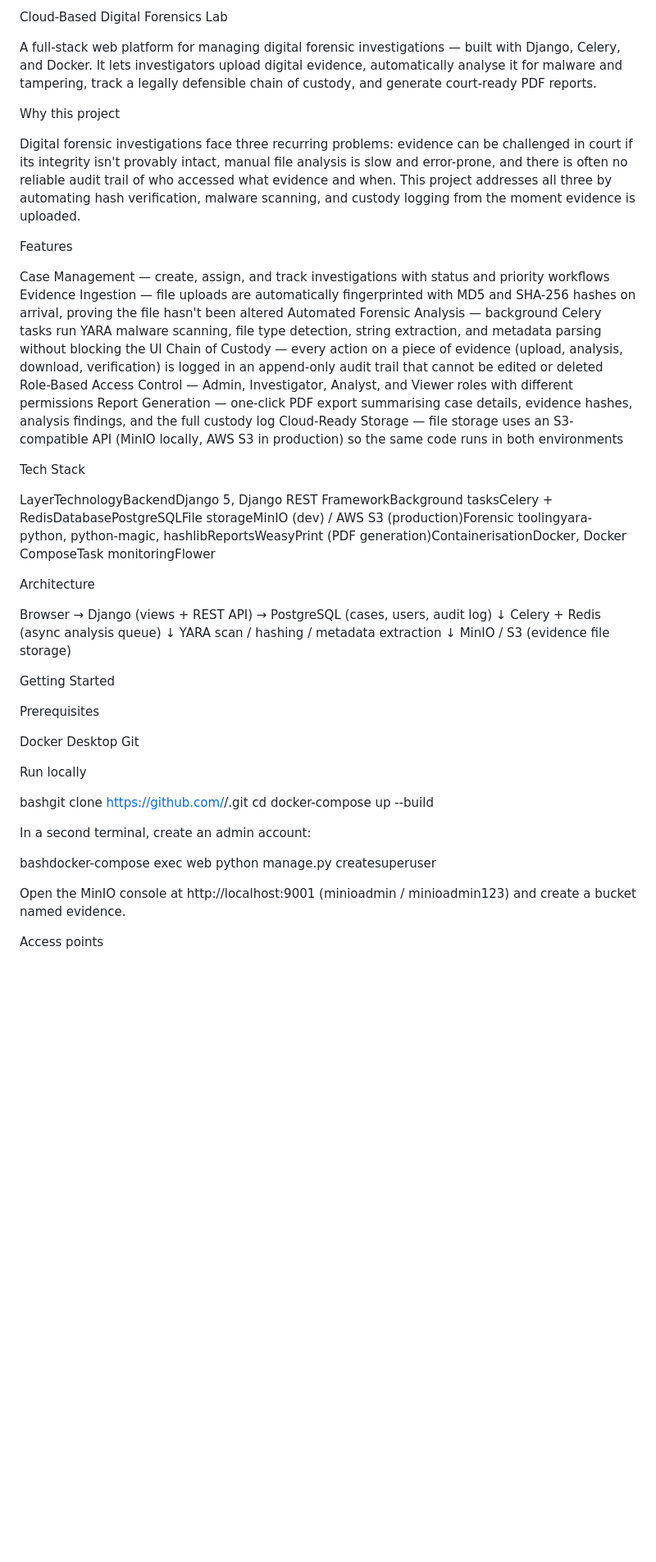
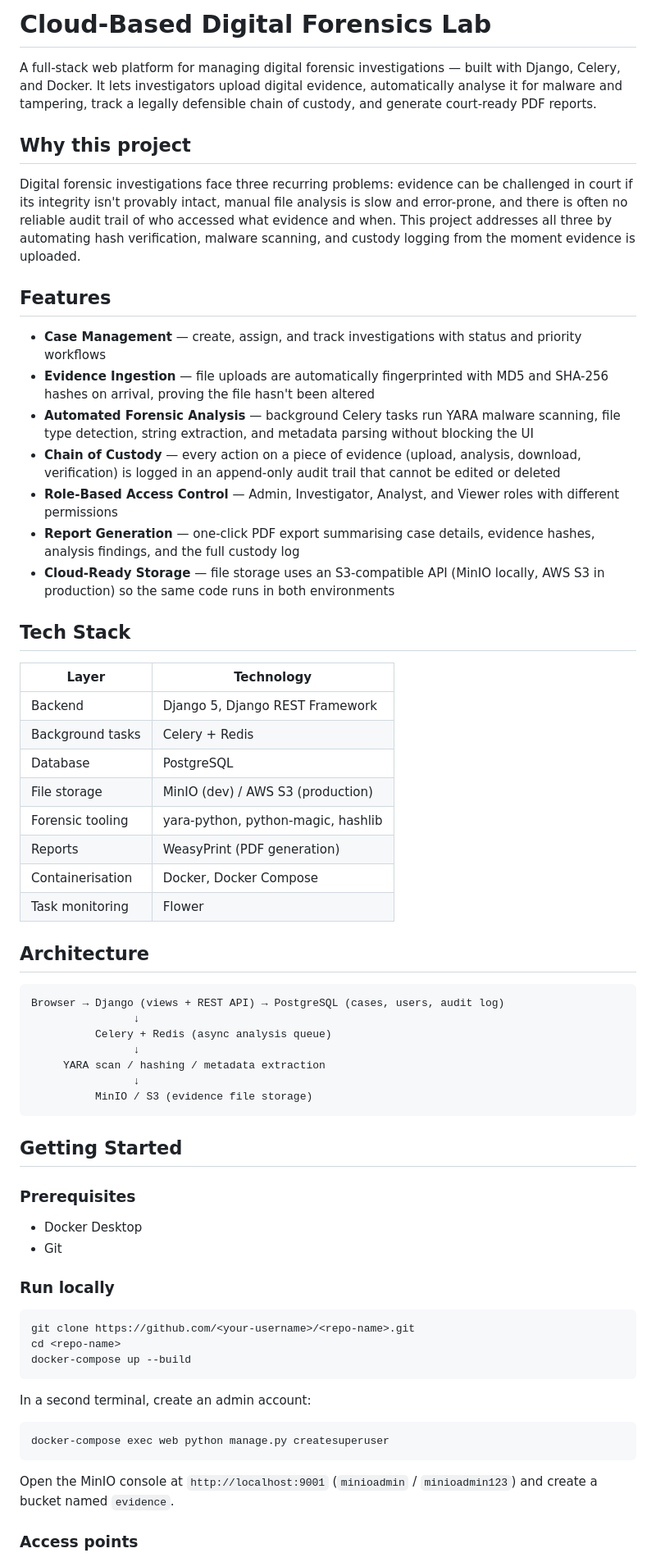
Before and after one commit to sridev-18/Digital-forencis-lab, a Markdown page: README.md, the part around one of its changes. Shown at 82% size. GitHub-like rendering; blank space fills up the shorter version.

````diff
--- a/README.md
+++ b/README.md
@@ -1,29 +1,37 @@
-Cloud-Based Digital Forensics Lab
+# Cloud-Based Digital Forensics Lab
 
 A full-stack web platform for managing digital forensic investigations — built with Django, Celery, and Docker. It lets investigators upload digital evidence, automatically analyse it for malware and tampering, track a legally defensible chain of custody, and generate court-ready PDF reports.
 
-Why this project
+## Why this project
 
 Digital forensic investigations face three recurring problems: evidence can be challenged in court if its integrity isn't provably intact, manual file analysis is slow and error-prone, and there is often no reliable audit trail of who accessed what evidence and when. This project addresses all three by automating hash verification, malware scanning, and custody logging from the moment evidence is uploaded.
 
-Features
+## Features
 
+- **Case Management** — create, assign, and track investigations with status and priority workflows
+- **Evidence Ingestion** — file uploads are automatically fingerprinted with MD5 and SHA-256 hashes on arrival, proving the file hasn't been altered
+- **Automated Forensic Analysis** — background Celery tasks run YARA malware scanning, file type detection, string extraction, and metadata parsing without blocking the UI
+- **Chain of Custody** — every action on a piece of evidence (upload, analysis, download, verification) is logged in an append-only audit trail that cannot be edited or deleted
+- **Role-Based Access Control** — Admin, Investigator, Analyst, and Viewer roles with different permissions
+- **Report Generation** — one-click PDF export summarising case details, evidence hashes, analysis findings, and the full custody log
+- **Cloud-Ready Storage** — file storage uses an S3-compatible API (MinIO locally, AWS S3 in production) so the same code runs in both environments
 
-Case Management — create, assign, and track investigations with status and priority workflows
-Evidence Ingestion — file uploads are automatically fingerprinted with MD5 and SHA-256 hashes on arrival, proving the file hasn't been altered
-Automated Forensic Analysis — background Celery tasks run YARA malware scanning, file type detection, string extraction, and metadata parsing without blocking the UI
-Chain of Custody — every action on a piece of evidence (upload, analysis, download, verification) is logged in an append-only audit trail that cannot be edited or deleted
-Role-Based Access Control — Admin, Investigator, Analyst, and Viewer roles with different permissions
-Report Generation — one-click PDF export summarising case details, evidence hashes, analysis findings, and the full custody log
-Cloud-Ready Storage — file storage uses an S3-compatible API (MinIO locally, AWS S3 in production) so the same code runs in both environments
+## Tech Stack
 
+| Layer | Technology |
+|---|---|
+| Backend | Django 5, Django REST Framework |
+| Background tasks | Celery + Redis |
+| Database | PostgreSQL |
+| File storage | MinIO (dev) / AWS S3 (production) |
+| Forensic tooling | yara-python, python-magic, hashlib |
+| Reports | WeasyPrint (PDF generation) |
+| Containerisation | Docker, Docker Compose |
+| Task monitoring | Flower |
 
-Tech Stack
+## Architecture
 
-LayerTechnologyBackendDjango 5, Django REST FrameworkBackground tasksCelery + RedisDatabasePostgreSQLFile storageMinIO (dev) / AWS S3 (production)Forensic toolingyara-python, python-magic, hashlibReportsWeasyPrint (PDF generation)ContainerisationDocker, Docker ComposeTask monitoringFlower
-
-Architecture
-
+```
 Browser → Django (views + REST API) → PostgreSQL (cases, users, audit log)
                 ↓
           Celery + Redis (async analysis queue)
@@ -31,27 +39,29 @@ Browser → Django (views + REST API) → PostgreSQL (cases, users, audit log)
      YARA scan / hashing / metadata extraction
                 ↓
           MinIO / S3 (evidence file storage)
+```
 
-Getting Started
+## Getting Started
 
-Prerequisites
+### Prerequisites
+- Docker Desktop
+- Git
 
+### Run locally
 
-Docker Desktop
-Git
-
-
-Run locally
-
-bashgit clone https://github.com/<your-username>/<repo-name>.git
+```bash
+git clone https://github.com/<your-username>/<repo-name>.git
 cd <repo-name>
 docker-compose up --build
+```
 
 In a second terminal, create an admin account:
 
-bashdocker-compose exec web python manage.py createsuperuser
+```bash
+docker-compose exec web python manage.py createsuperuser
+```
 
-Open the MinIO console at http://localhost:9001 (minioadmin / minioadmin123) and create a bucket named evidence.
+Open the MinIO console at `http://localhost:9001` (`minioadmin` / `minioadmin123`) and create a bucket named `evidence`.
 
-Access points
+### Access points
 
````
Also changed, not shown: other parts of README.md (+14 -9 lines).
